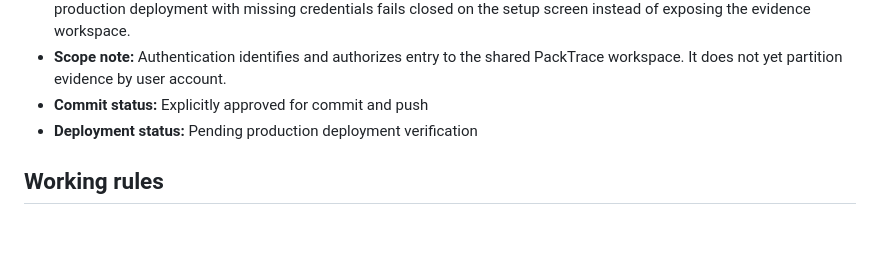
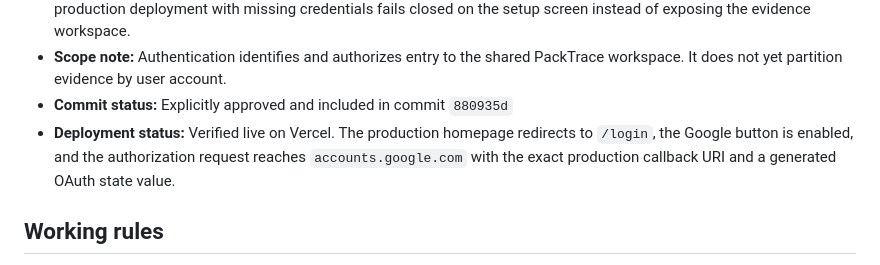
Before and after one commit to ayushgy2024/PackTrace, a Markdown page: APP_JOURNEY.md, the part around the change. Drawn GitHub-style; blank space fills up the shorter version.

Commit message:
docs: record Google auth deployment

```diff
--- a/APP_JOURNEY.md
+++ b/APP_JOURNEY.md
@@ -424,8 +424,11 @@ Deployment status: Not deployed / Preview / Production
   evidence workspace.
 - **Scope note:** Authentication identifies and authorizes entry to the shared
   PackTrace workspace. It does not yet partition evidence by user account.
-- **Commit status:** Explicitly approved for commit and push
-- **Deployment status:** Pending production deployment verification
+- **Commit status:** Explicitly approved and included in commit `880935d`
+- **Deployment status:** Verified live on Vercel. The production homepage
+  redirects to `/login`, the Google button is enabled, and the authorization
+  request reaches `accounts.google.com` with the exact production callback URI
+  and a generated OAuth state value.
 
 ## Working rules
 
```
